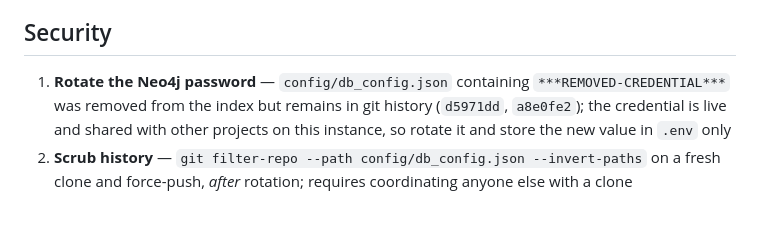
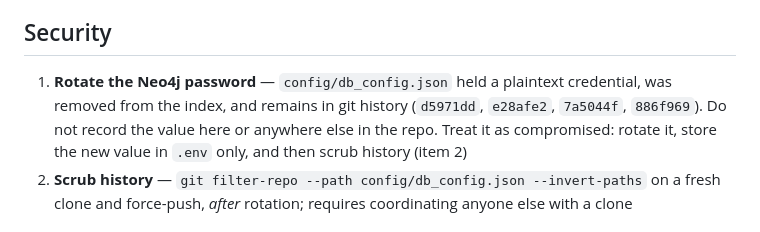
Before and after one commit to bamit99/BGP_Monitor, a Markdown page: ROADMAP.md, the part around the change. GitHub-like rendering.

Commit message:
Remove credential from ROADMAP.md
The rotate-the-password item quoted the credential verbatim, which
published it at HEAD in addition to the history it already existed in.
Reference the commits instead of the value.

```diff
--- a/ROADMAP.md
+++ b/ROADMAP.md
@@ -37,9 +37,10 @@ Track for continuing from the 2.0 rebuild. Items are grouped by what unlocks the
 
 ## Security
 
-1. **Rotate the Neo4j password** — `config/db_config.json` containing `***REMOVED-CREDENTIAL***` was removed
-   from the index but remains in git history (`d5971dd`, `a8e0fe2`); the credential is live and shared
-   with other projects on this instance, so rotate it and store the new value in `.env` only
+1. **Rotate the Neo4j password** — `config/db_config.json` held a plaintext credential, was removed
+   from the index, and remains in git history (`d5971dd`, `e28afe2`, `7a5044f`, `886f969`). Do not
+   record the value here or anywhere else in the repo. Treat it as compromised: rotate it, store the
+   new value in `.env` only, and then scrub history (item 2)
 2. **Scrub history** — `git filter-repo --path config/db_config.json --invert-paths` on a fresh clone
    and force-push, *after* rotation; requires coordinating anyone else with a clone
 
```
